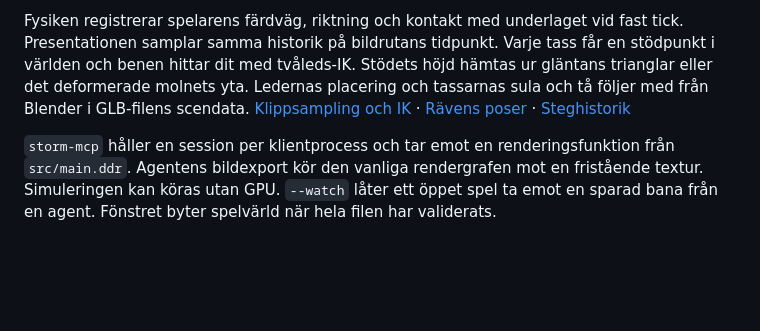
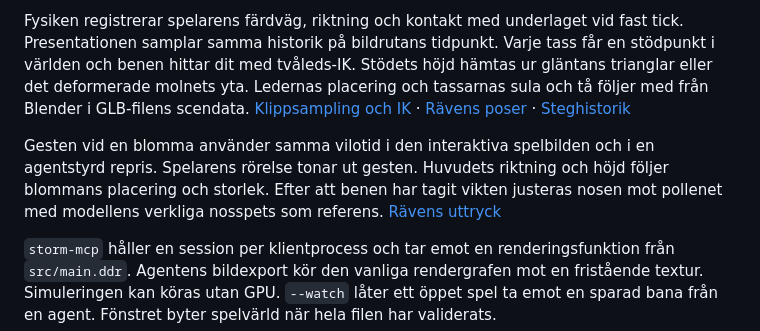
Before and after one commit to Mik-pe/storm, a Markdown page: docs/design.md, the part around the change. Rendered like a GitHub page; blank space fills up the shorter version.

```diff
--- a/docs/design.md
+++ b/docs/design.md
@@ -293,6 +293,8 @@ ECS-grafen äger geometri, material och transformer. Hierarkin och geometrin har
 
 Fysiken registrerar spelarens färdväg, riktning och kontakt med underlaget vid fast tick. Presentationen samplar samma historik på bildrutans tidpunkt. Varje tass får en stödpunkt i världen och benen hittar dit med tvåleds-IK. Stödets höjd hämtas ur gläntans trianglar eller det deformerade molnets yta. Ledernas placering och tassarnas sula och tå följer med från Blender i GLB-filens scendata. [Klippsampling och IK](../packages/storm-scene/src/animation.ddr) · [Rävens poser](../src/fox_animation.ddr) · [Steghistorik](../packages/storm-play/src/stride.ddr)
 
+Gesten vid en blomma använder samma vilotid i den interaktiva spelbilden och i en agentstyrd repris. Spelarens rörelse tonar ut gesten. Huvudets riktning och höjd följer blommans placering och storlek. Efter att benen har tagit vikten justeras nosen mot pollenet med modellens verkliga nosspets som referens. [Rävens uttryck](../src/fox_expression.ddr)
+
 `storm-mcp` håller en session per klientprocess och tar emot en renderingsfunktion från `src/main.ddr`. Agentens bildexport kör den vanliga rendergrafen mot en fristående textur. Simuleringen kan köras utan GPU. `--watch` låter ett öppet spel ta emot en sparad bana från en agent. Fönstret byter spelvärld när hela filen har validerats.
 
 Förändringar i scenträdet bygger om traverseringsordningen. Mellan ändringar uppdateras världsmatriserna i den sparade ordningen med föräldern före barnet. Rendergrafens kompilerade passordning återanvänds tills behovet av skuggpass, transparenspass eller efterbehandling ändras.
```
Also changed, not shown: README.md (+2 -2 lines), docs/blomsterskogen.png, docs/buketten.png, 4 other files.
